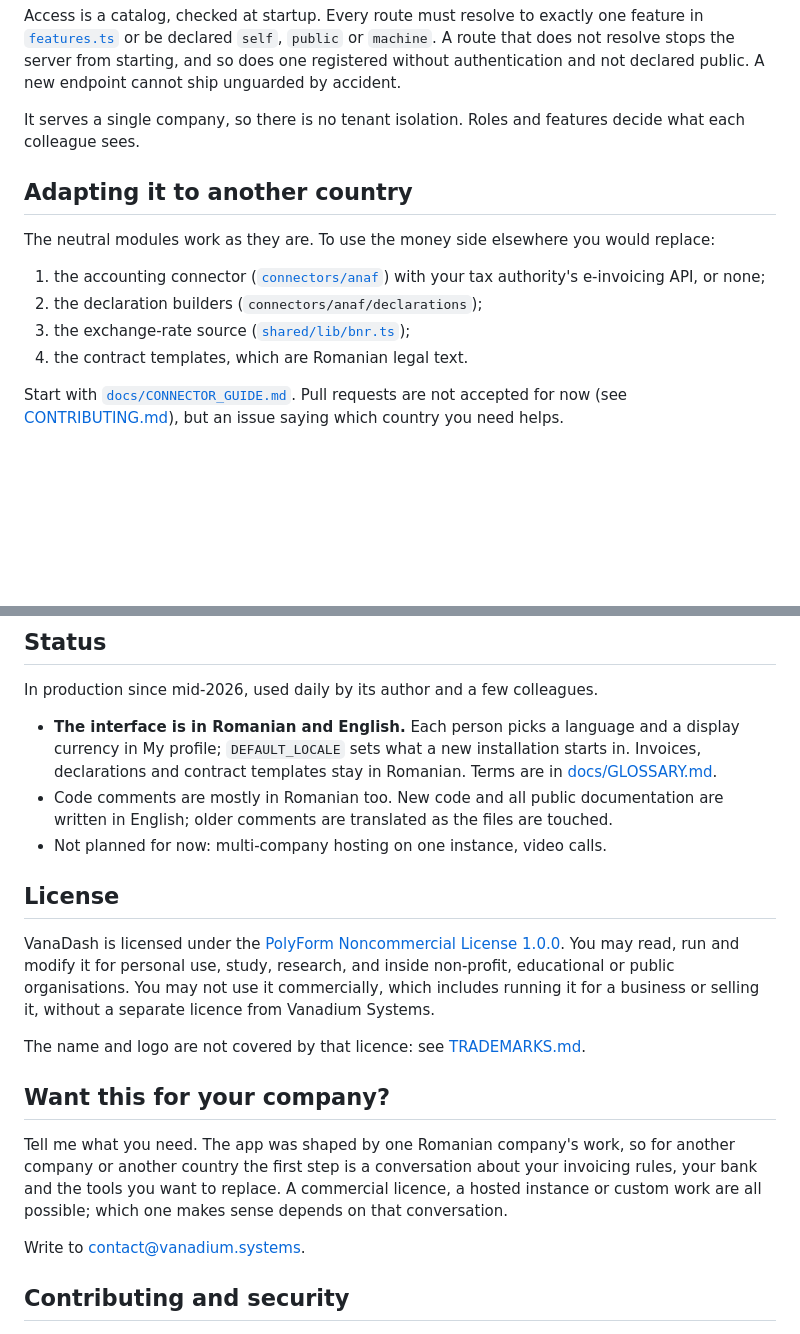
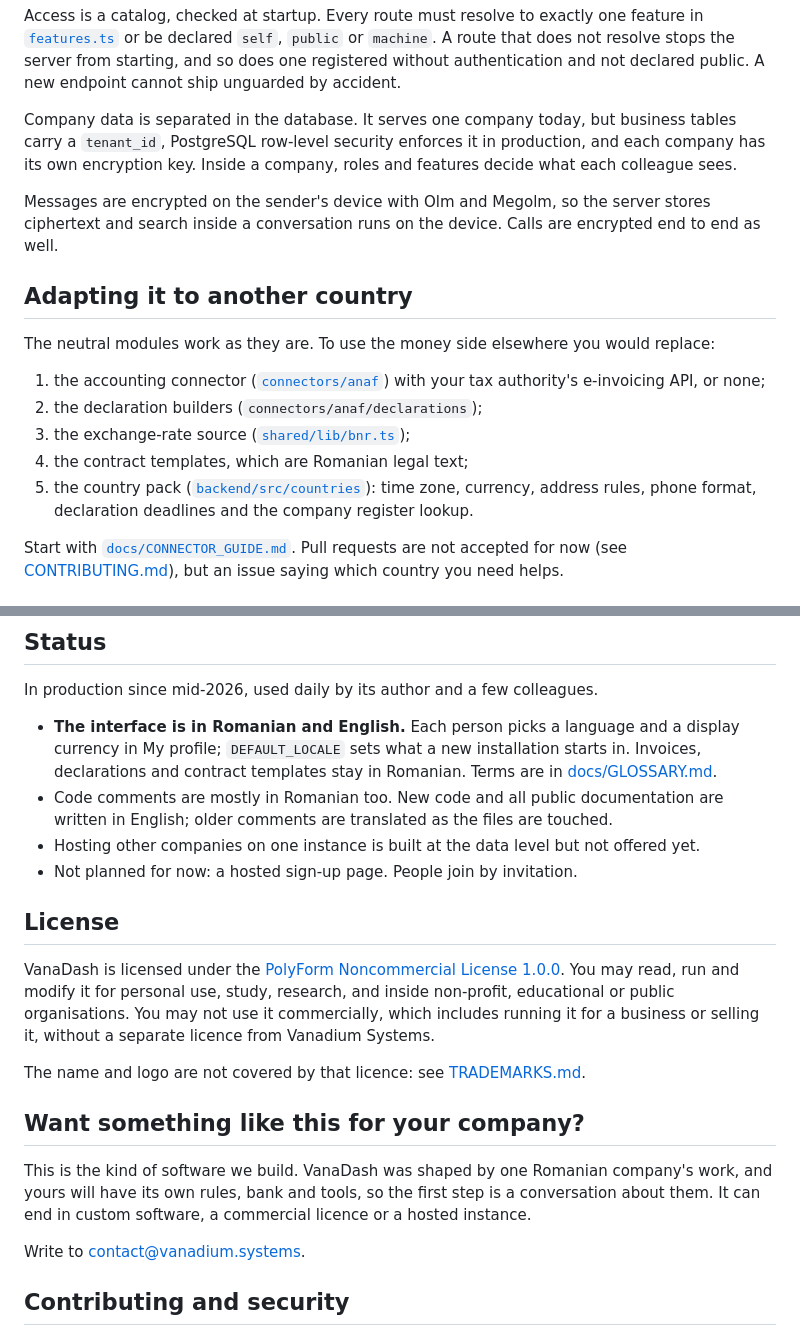
Before and after one commit to Vanadium-Systems/vana-dash, a Markdown page: README.md, 2 parts joined by grey strips. GitHub-like rendering; blank space fills up the shorter version.

```diff
--- a/README.md
+++ b/README.md
@@ -57,8 +77,12 @@ Access is a catalog, checked at startup. Every route must resolve to exactly one
 A route that does not resolve stops the server from starting, and so does one registered without
 authentication and not declared public. A new endpoint cannot ship unguarded by accident.
 
-It serves a single company, so there is no tenant isolation. Roles and features decide what each
-colleague sees.
+Company data is separated in the database. It serves one company today, but business tables carry
+a `tenant_id`, PostgreSQL row-level security enforces it in production, and each company has its
+own encryption key. Inside a company, roles and features decide what each colleague sees.
+
+Messages are encrypted on the sender's device with Olm and Megolm, so the server stores ciphertext
+and search inside a conversation runs on the device. Calls are encrypted end to end as well.
 
 ## Adapting it to another country
 
@@ -68,7 +92,9 @@ The neutral modules work as they are. To use the money side elsewhere you would
    authority's e-invoicing API, or none;
 2. the declaration builders (`connectors/anaf/declarations`);
 3. the exchange-rate source ([`shared/lib/bnr.ts`](backend/src/shared/lib/bnr.ts));
-4. the contract templates, which are Romanian legal text.
+4. the contract templates, which are Romanian legal text;
+5. the country pack ([`backend/src/countries`](backend/src/countries)): time zone, currency,
+   address rules, phone format, declaration deadlines and the company register lookup.
 
 Start with [`docs/CONNECTOR_GUIDE.md`](docs/CONNECTOR_GUIDE.md). Pull requests are not accepted
 for now (see [CONTRIBUTING.md](CONTRIBUTING.md)), but an issue saying which country you need helps.
@@ -127,7 +153,8 @@ In production since mid-2026, used daily by its author and a few colleagues.
   [docs/GLOSSARY.md](docs/GLOSSARY.md).
 - Code comments are mostly in Romanian too. New code and all public documentation are written in
   English; older comments are translated as the files are touched.
-- Not planned for now: multi-company hosting on one instance, video calls.
+- Hosting other companies on one instance is built at the data level but not offered yet.
+- Not planned for now: a hosted sign-up page. People join by invitation.
 
 ## License
 
@@ -138,12 +165,11 @@ selling it, without a separate licence from Vanadium Systems.
 
 The name and logo are not covered by that licence: see [TRADEMARKS.md](TRADEMARKS.md).
 
-## Want this for your company?
+## Want something like this for your company?
 
-Tell me what you need. The app was shaped by one Romanian company's work, so for another company
-or another country the first step is a conversation about your invoicing rules, your bank and the
-tools you want to replace. A commercial licence, a hosted instance or custom work are all
-possible; which one makes sense depends on that conversation.
+This is the kind of software we build. VanaDash was shaped by one Romanian company's work, and yours
+will have its own rules, bank and tools, so the first step is a conversation about them. It can end
+in custom software, a commercial licence or a hosted instance.
 
 Write to <contact@vanadium.systems>.
 
```
Also changed, not shown: other parts of README.md (+31 -11 lines), CONTRIBUTING.md (+2 -1 lines), docs/screenshots/invoices-dark.png, docs/screenshots/messages-light.png, docs/screenshots/overview-dark.png.
